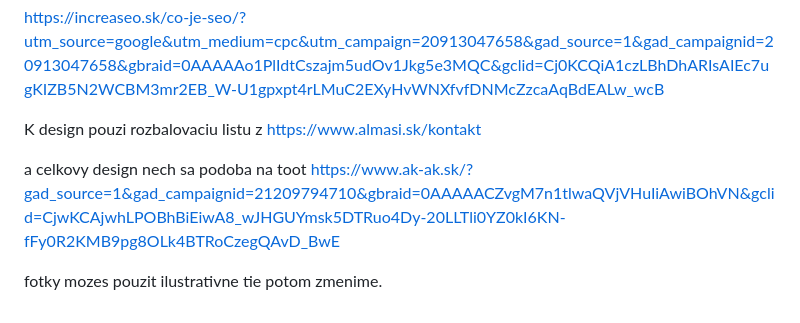
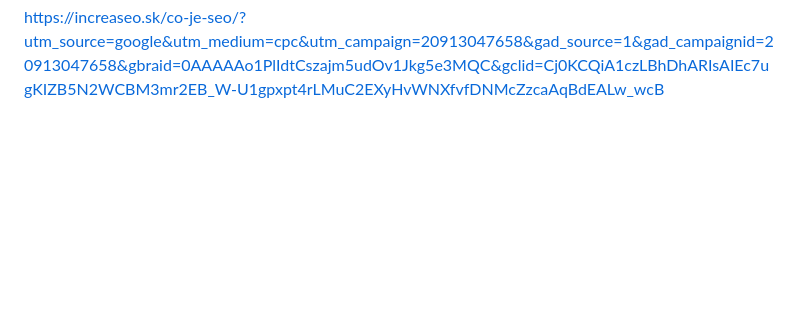
Before and after one commit to Satnik/advoka, a Markdown page: README.md, the part around the change. GitHub-like rendering; blank space fills up the shorter version.

```diff
--- a/README.md
+++ b/README.md
@@ -41,9 +41,3 @@ Hodnoty: Čomu v práve veríte (napr. mimosúdne dohody v rodinnom práve vs. t
 Hidden článok pre bota ako ma pouzivat seo
 
 https://increaseo.sk/co-je-seo/?utm_source=google&utm_medium=cpc&utm_campaign=20913047658&gad_source=1&gad_campaignid=20913047658&gbraid=0AAAAAo1PlIdtCszajm5udOv1Jkg5e3MQC&gclid=Cj0KCQiA1czLBhDhARIsAIEc7ugKIZB5N2WCBM3mr2EB_W-U1gpxpt4rLMuC2EXyHvWNXfvfDNMcZzcaAqBdEALw_wcB
-
-K design pouzi rozbalovaciu listu z https://www.almasi.sk/kontakt
-
-a celkovy design nech sa podoba na toot https://www.ak-ak.sk/?gad_source=1&gad_campaignid=21209794710&gbraid=0AAAAACZvgM7n1tlwaQVjVHuIiAwiBOhVN&gclid=CjwKCAjwhLPOBhBiEiwA8_wJHGUYmsk5DTRuo4Dy-20LLTli0YZ0kI6KN-fFy0R2KMB9pg8OLk4BTRoCzegQAvD_BwE
-
-fotky mozes pouzit ilustrativne tie potom zmenime.
```
